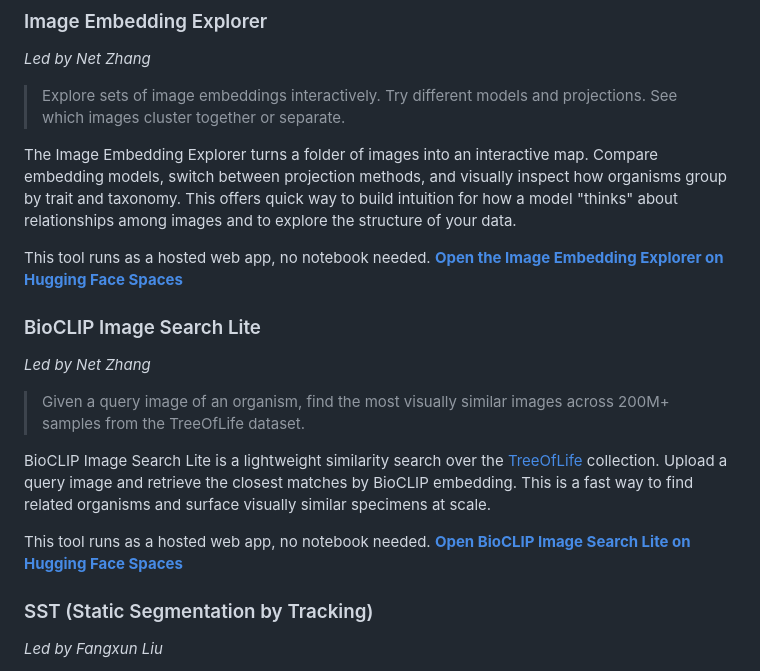
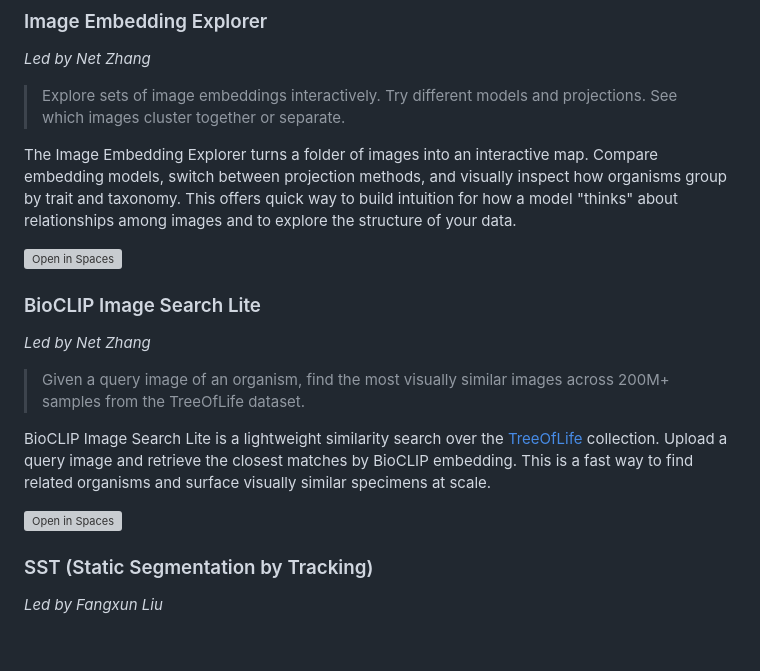
Before and after one commit to Imageomics/evolution-workshop-2026, a Markdown page: docs/index.md, the part around the change. Drawn GitHub-style; blank space fills up the shorter version; grey boxes are pictures that could not be loaded.

Commit message:
Updating lesson content

```diff
--- a/docs/index.md
+++ b/docs/index.md
@@ -46,7 +46,7 @@ _Led by Net Zhang_
 
 The Image Embedding Explorer turns a folder of images into an interactive map. Compare embedding models, switch between projection methods, and visually inspect how organisms group by trait and taxonomy. This offers quick way to build intuition for how a model "thinks" about relationships among images and to explore the structure of your data.
 
-This tool runs as a hosted web app, no notebook needed. **[Open the Image Embedding Explorer on Hugging Face Spaces](https://huggingface.co/spaces/netzhang/emb-explorer-demo)**
+[![Open in Spaces](https://huggingface.co/datasets/huggingface/badges/resolve/main/open-in-hf-spaces-md.svg)](https://huggingface.co/spaces/netzhang/emb-explorer-demo)
 
 ### BioCLIP Image Search Lite
 
@@ -56,7 +56,7 @@ _Led by Net Zhang_
 
 BioCLIP Image Search Lite is a lightweight similarity search over the [TreeOfLife](https://huggingface.co/datasets/imageomics/TreeOfLife-200M) collection. Upload a query image and retrieve the closest matches by BioCLIP embedding. This is a fast way to find related organisms and surface visually similar specimens at scale.
 
-This tool runs as a hosted web app, no notebook needed. **[Open BioCLIP Image Search Lite on Hugging Face Spaces](https://huggingface.co/spaces/imageomics/bioclip-image-search-lite)**
+[![Open in Spaces](https://huggingface.co/datasets/huggingface/badges/resolve/main/open-in-hf-spaces-md.svg)](https://huggingface.co/spaces/imageomics/bioclip-image-search-lite)
 
 ### SST (Static Segmentation by Tracking)
 
```
